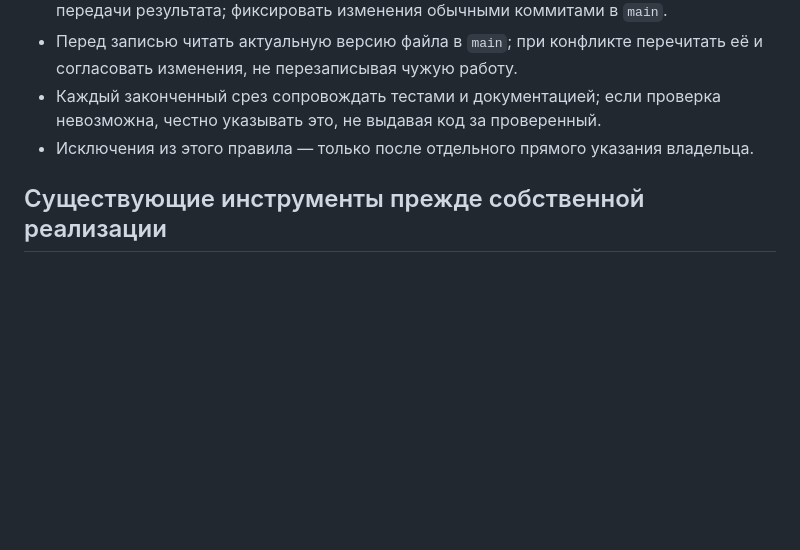
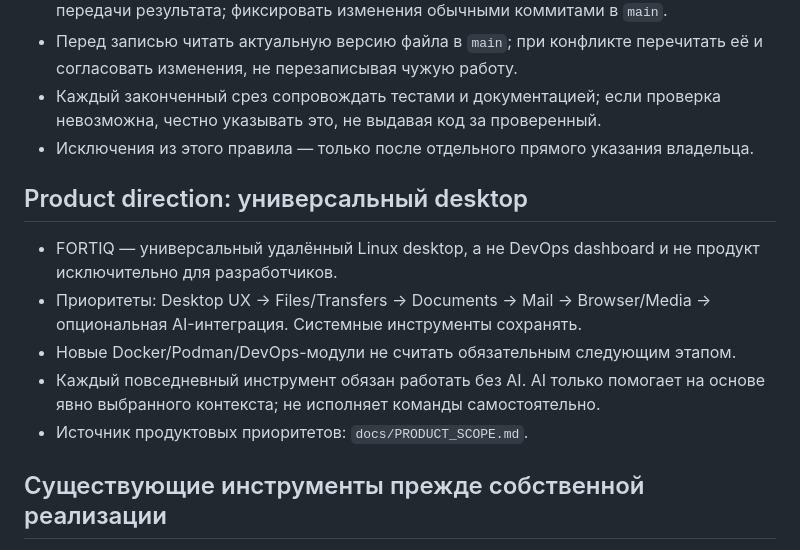
Before and after one commit to cybou-fr/fortiq, a Markdown page: AGENTS.md, the part around the change. GitHub-like rendering; blank space fills up the shorter version.

Commit message:
docs: enforce universal desktop direction for future development

```diff
--- a/AGENTS.md
+++ b/AGENTS.md
@@ -11,6 +11,17 @@
 - Каждый законченный срез сопровождать тестами и документацией; если проверка
   невозможна, честно указывать это, не выдавая код за проверенный.
 - Исключения из этого правила — только после отдельного прямого указания владельца.
+
+## Product direction: универсальный desktop
+
+- FORTIQ — универсальный удалённый Linux desktop, а не DevOps dashboard
+  и не продукт исключительно для разработчиков.
+- Приоритеты: Desktop UX → Files/Transfers → Documents → Mail →
+  Browser/Media → опциональная AI-интеграция. Системные инструменты сохранять.
+- Новые Docker/Podman/DevOps-модули не считать обязательным следующим этапом.
+- Каждый повседневный инструмент обязан работать без AI. AI только помогает
+  на основе явно выбранного контекста; не исполняет команды самостоятельно.
+- Источник продуктовых приоритетов: `docs/PRODUCT_SCOPE.md`.
 
 ## Существующие инструменты прежде собственной реализации
 
```
